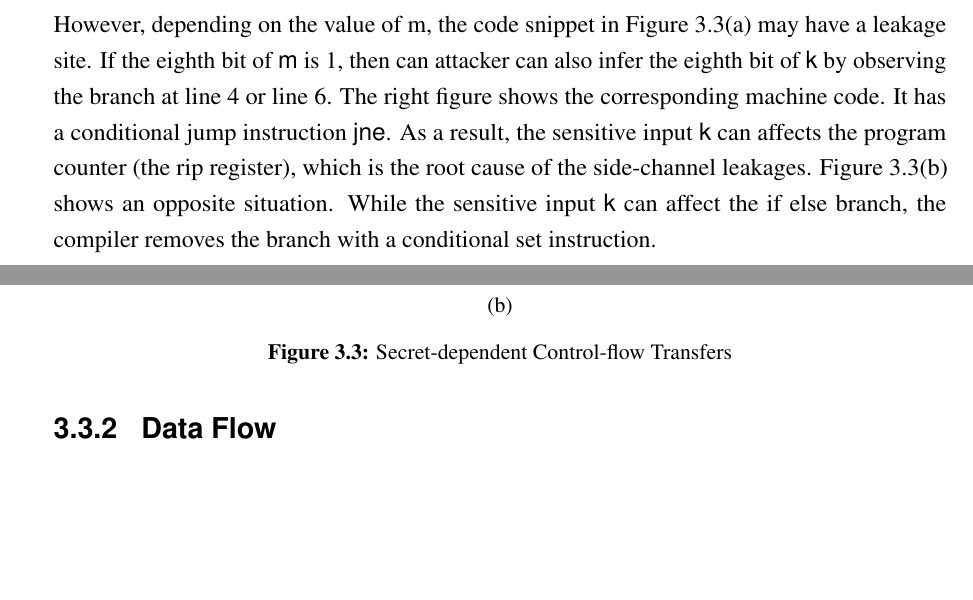
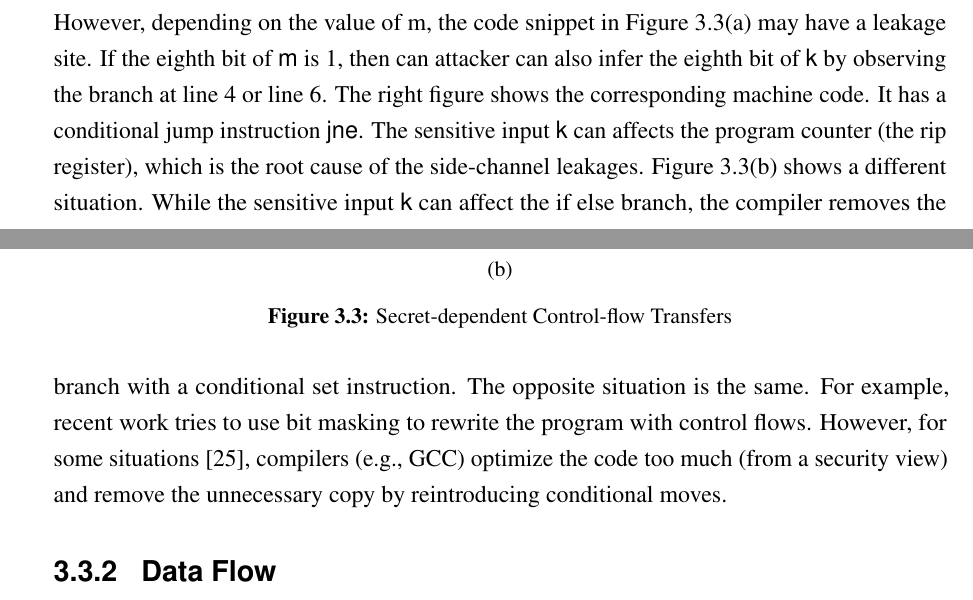
Before and after one commit to qinkunbao/Thesis, a LaTeX thesis (Qinkun-Dissertation.tex, which reads Chapter-3/Chapter-3.tex): two parts of pages 30 and 31 of 83, joined at a grey line, cut so that both start at the same text, the shorter picture padded with empty space. Compiled offline with pdfLaTeX; a missing bibliography style is replaced by a similar one.

Commit message:
Updates from Overleaf

```diff
--- a/Chapter-3/Chapter-3.tex
+++ b/Chapter-3/Chapter-3.tex
@@ -110,8 +110,7 @@ ret
 \caption{Secret-dependent Control-flow Transfers}\label{fig:chapter3:cf}
 \end{figure}
 
-If the input sensitive data can affect the control flow of the victim program, then an attacker can infer the sensitive data by observing the control flow during the execution. Figure~\ref{fig:chapter3:cf}(a) shows such an example. The function takes a public value \textsf{m} and a secret \textsf{k} as the input values. The code at line 2 ensures that the lower 7 bits of the value \textsf{k} does not affect the value \textsf{b}. However, depending on the value of \text{m}, the code snippet in Figure~\ref{fig:chapter3:cf}(a) may have a leakage site. If the eighth bit of \textsf{m} is 1, then can attacker can also infer the eighth bit of \textsf{k} by observing the branch at line 4 or line 6. The right figure shows the corresponding machine code. It has a conditional jump instruction \textsf{jne}. As a result, the sensitive input \textsf{k} can affects the program counter (the rip register), which is the root cause of the side-channel leakages.  Figure~\ref{fig:chapter3:cf}(b) shows an opposite situation. While the sensitive input \textsf{k} can affect the if else branch, the compiler removes the branch with a conditional set instruction.
-
+If the input sensitive data can affect the control flow of the victim program, then an attacker can infer the sensitive data by observing the control flow during the execution. Figure~\ref{fig:chapter3:cf}(a) shows such an example. The function takes a public value \textsf{m} and a secret \textsf{k} as the input values. The code at line 2 ensures that the lower 7 bits of the value \textsf{k} does not affect the value \textsf{b}. However, depending on the value of \text{m}, the code snippet in Figure~\ref{fig:chapter3:cf}(a) may have a leakage site. If the eighth bit of \textsf{m} is 1, then can attacker can also infer the eighth bit of \textsf{k} by observing the branch at line 4 or line 6. The right figure shows the corresponding machine code. It has a conditional jump instruction \textsf{jne}. The sensitive input \textsf{k} can affects the program counter (the rip register), which is the root cause of the side-channel leakages.  Figure~\ref{fig:chapter3:cf}(b) shows a different situation. While the sensitive input \textsf{k} can affect the if else branch, the compiler removes the branch with a conditional set instruction.  The opposite situation is the same. For example, recent work tries to  use bit masking to rewrite the program with control flows. However, for some situations~\cite{Coppens:2009:PMT:1607723.1608124}, compilers (e.g., GCC) optimize the code too much (from a security view) and remove the unnecessary copy by reintroducing conditional moves.
 \subsection{Data Flow}
 \begin{figure}[h]
 \begin{minipage}{0.4\linewidth}
```
Also changed, not shown: Chapter-3/Chapter-3.tex (2 more changed lines).
